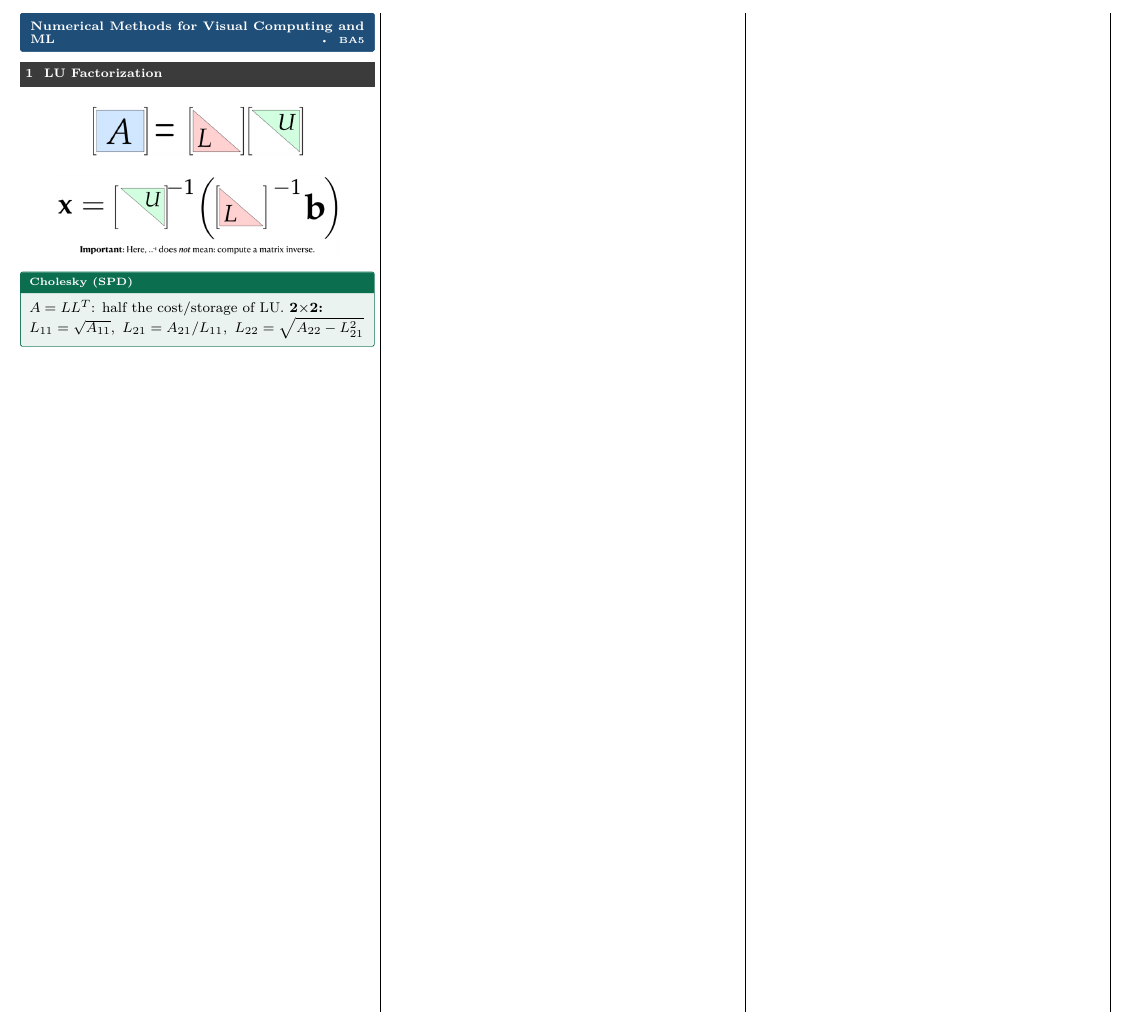
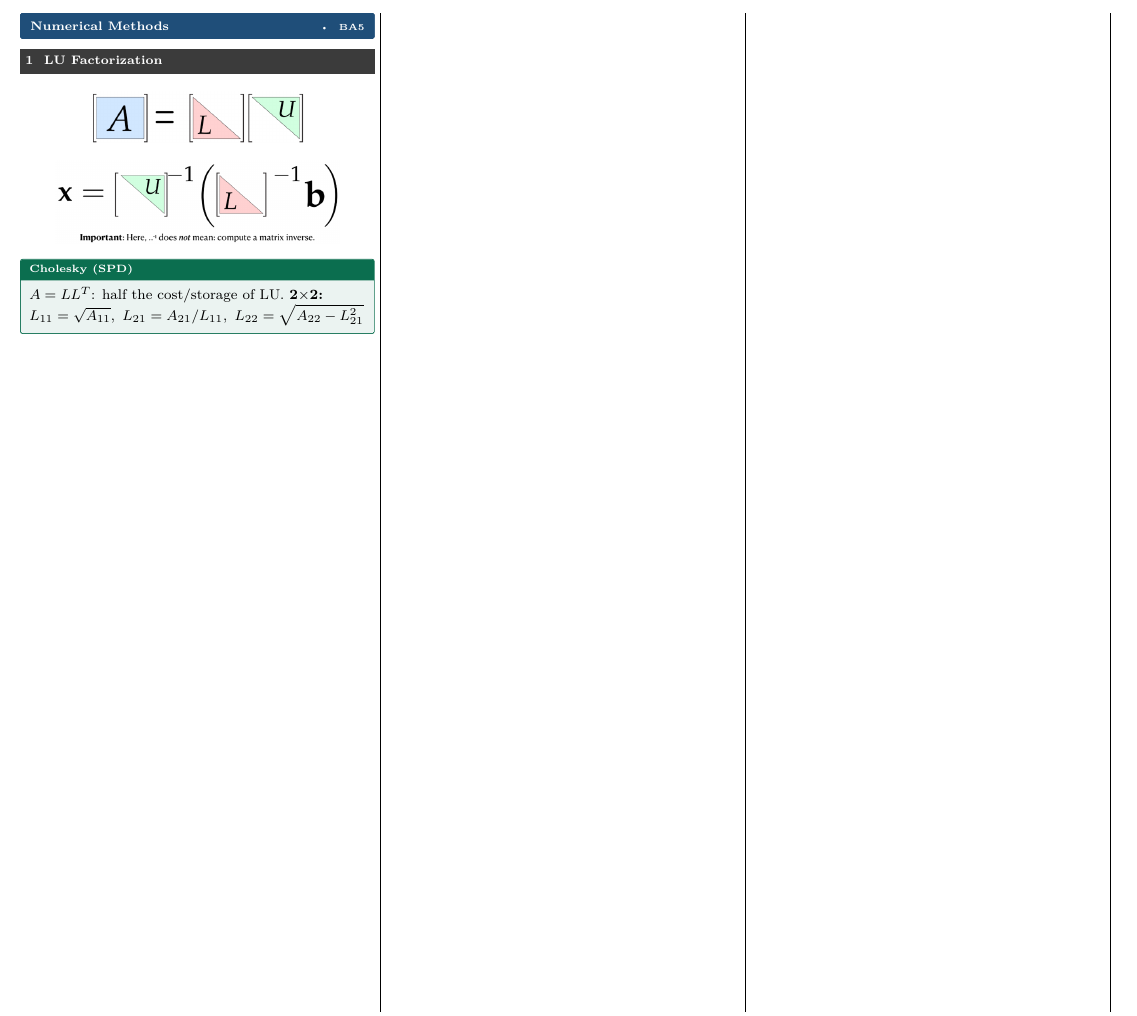
Before and after one commit to AlphaXT38G/notes_ba5, a LaTeX document (nummet/cheatsheet.tex): part of the page, cut at the place of the change. Compiled offline with pdfLaTeX.

Commit message:
style(nummet): shorten cheatsheet title
Co-Authored-By: Claude Opus 5.5 <noreply@anthropic.com>

```diff
--- a/nummet/cheatsheet.tex
+++ b/nummet/cheatsheet.tex
@@ -8,7 +8,7 @@
 
 \begin{multicols*}{4}
 
-\cheattitle{Numerical Methods for Visual Computing and ML}{}{BA5}
+\cheattitle{Numerical Methods}{}{BA5}
 
 \section{LU Factorization}
 
```
